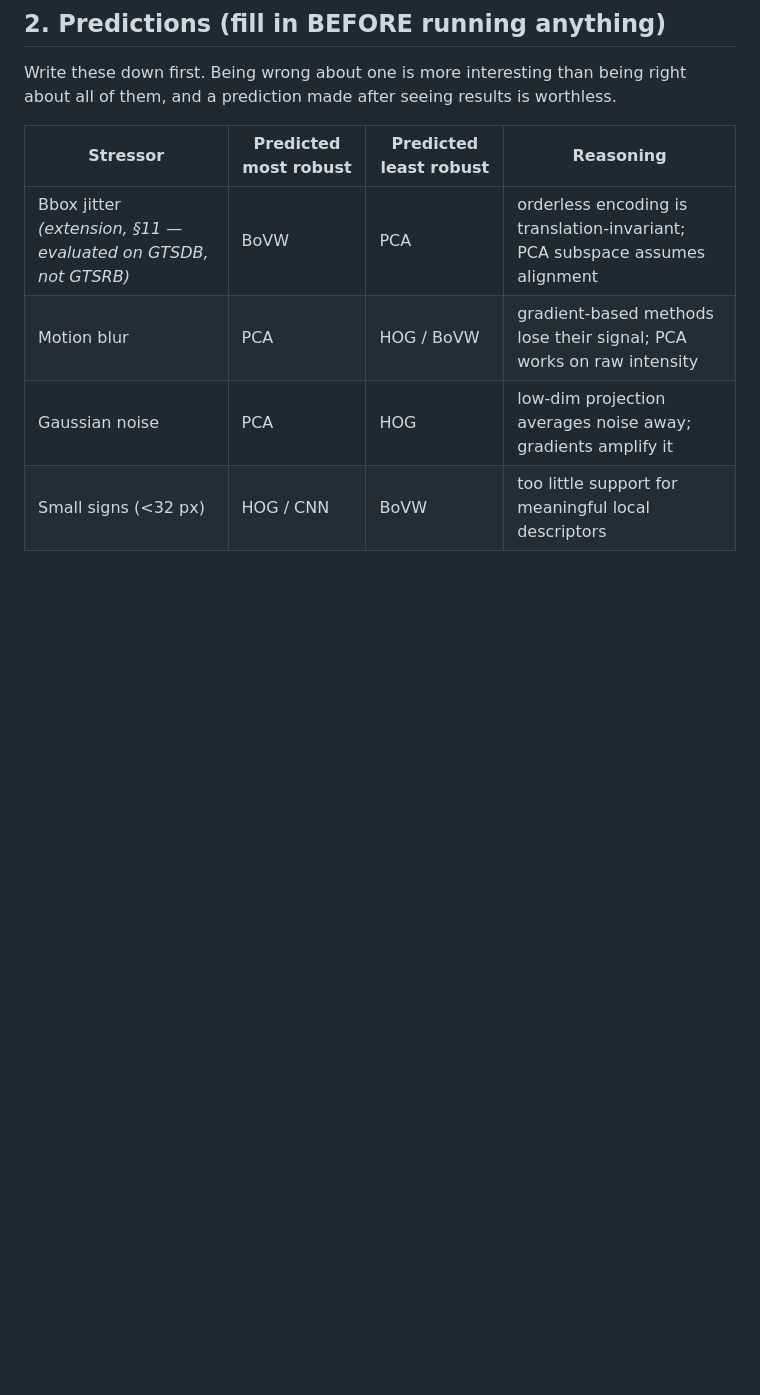
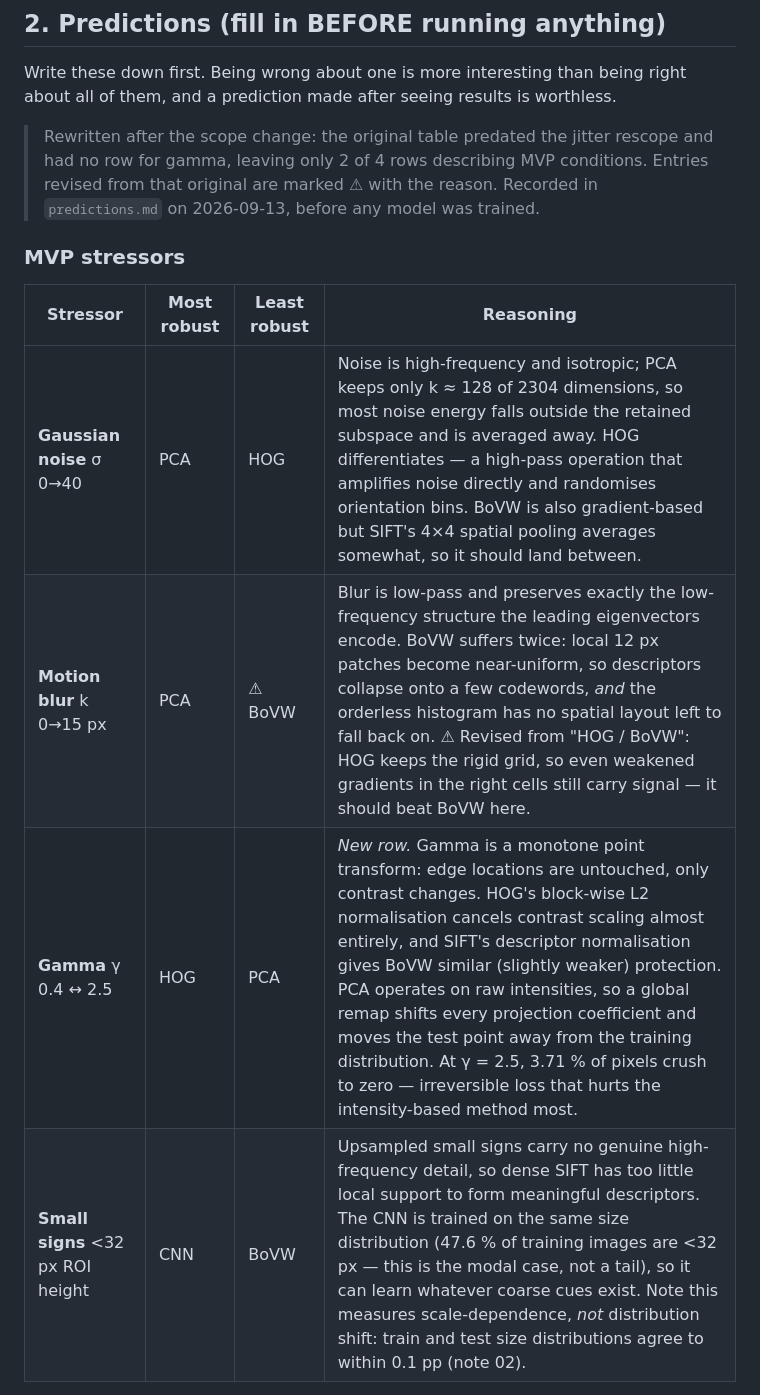
Before and after one commit to mikelandjelos/trafic-sign-classification, a Markdown page: docs/PROJECT_TASKS.md, the part around one of its changes. Drawn GitHub-style; blank space fills up the shorter version.

```diff
--- a/docs/PROJECT_TASKS.md
+++ b/docs/PROJECT_TASKS.md
@@ -50,10 +50,17 @@ which single module this project delivers.
 Write these down first. Being wrong about one is more interesting than being right
 about all of them, and a prediction made after seeing results is worthless.
 
-| Stressor | Predicted most robust | Predicted least robust | Reasoning |
+> Rewritten after the scope change: the original table predated the jitter rescope and had
+> no row for gamma, leaving only 2 of 4 rows describing MVP conditions. Entries revised from
+> that original are marked ⚠ with the reason. Recorded in `predictions.md` on 2026-09-13,
+> before any model was trained.
+
+### MVP stressors
+
+| Stressor | Most robust | Least robust | Reasoning |
 |---|---|---|---|
-| Bbox jitter *(extension, §11 — evaluated on GTSDB, not GTSRB)* | BoVW | PCA | orderless encoding is translation-invariant; PCA subspace assumes alignment |
-| Motion blur | PCA | HOG / BoVW | gradient-based methods lose their signal; PCA works on raw intensity |
-| Gaussian noise | PCA | HOG | low-dim projection averages noise away; gradients amplify it |
-| Small signs (<32 px) | HOG / CNN | BoVW | too little support for meaningful local descriptors |
+| **Gaussian noise** σ 0→40 | PCA | HOG | Noise is high-frequency and isotropic; PCA keeps only k ≈ 128 of 2304 dimensions, so most noise energy falls outside the retained subspace and is averaged away. HOG differentiates — a high-pass operation that amplifies noise directly and randomises orientation bins. BoVW is also gradient-based but SIFT's 4×4 spatial pooling averages somewhat, so it should land between. |
+| **Motion blur** k 0→15 px | PCA | ⚠ BoVW | Blur is low-pass and preserves exactly the low-frequency structure the leading eigenvectors encode. BoVW suffers twice: local 12 px patches become near-uniform, so descriptors collapse onto a few codewords, *and* the orderless histogram has no spatial layout left to fall back on. ⚠ Revised from "HOG / BoVW": HOG keeps the rigid grid, so even weakened gradients in the right cells still carry signal — it should beat BoVW here. |
+| **Gamma** γ 0.4 ↔ 2.5 | HOG | PCA | *New row.* Gamma is a monotone point transform: edge locations are untouched, only contrast changes. HOG's block-wise L2 normalisation cancels contrast scaling almost entirely, and SIFT's descriptor normalisation gives BoVW similar (slightly weaker) protection. PCA operates on raw intensities, so a global remap shifts every projection coefficient and moves the test point away from the training distribution. At γ = 2.5, 3.71 % of pixels crush to zero — irreversible loss that hurts the intensity-based method most. |
+| **Small signs** <32 px ROI height | CNN | BoVW | Upsampled small signs carry no genuine high-frequency detail, so dense SIFT has too little local support to form meaningful descriptors. The CNN is trained on the same size distribution (47.6 % of training images are <32 px — this is the modal case, not a tail), so it can learn whatever coarse cues exist. Note this measures scale-dependence, *not* distribution shift: train and test size distributions agree to within 0.1 pp (note 02). |
 
```
Also changed, not shown: other parts of docs/PROJECT_TASKS.md (+19 -1 lines), docs/report-material/00-INDEX.md (+3 -1 lines), predictions.md (added, +62 -0 lines).
